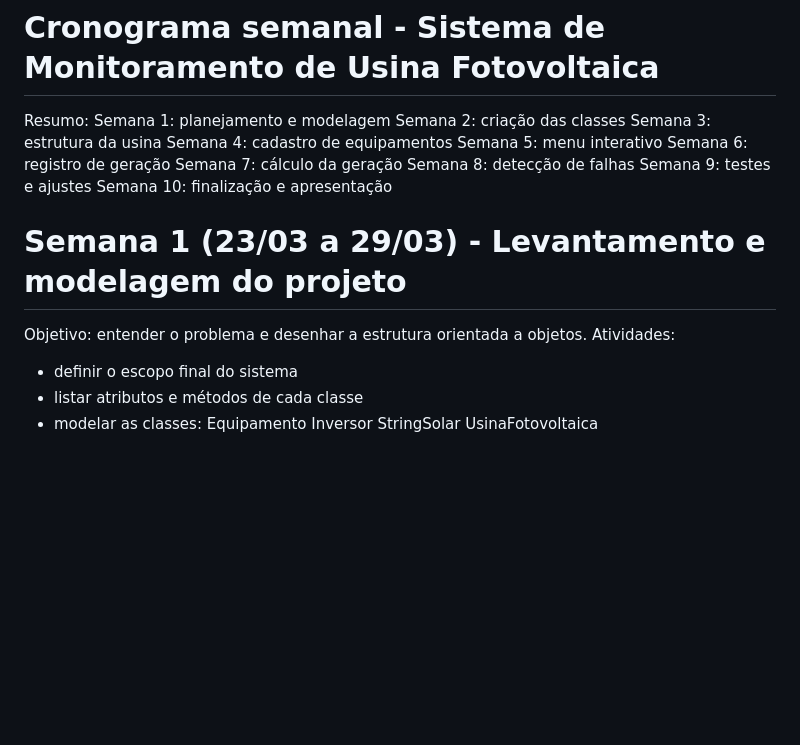
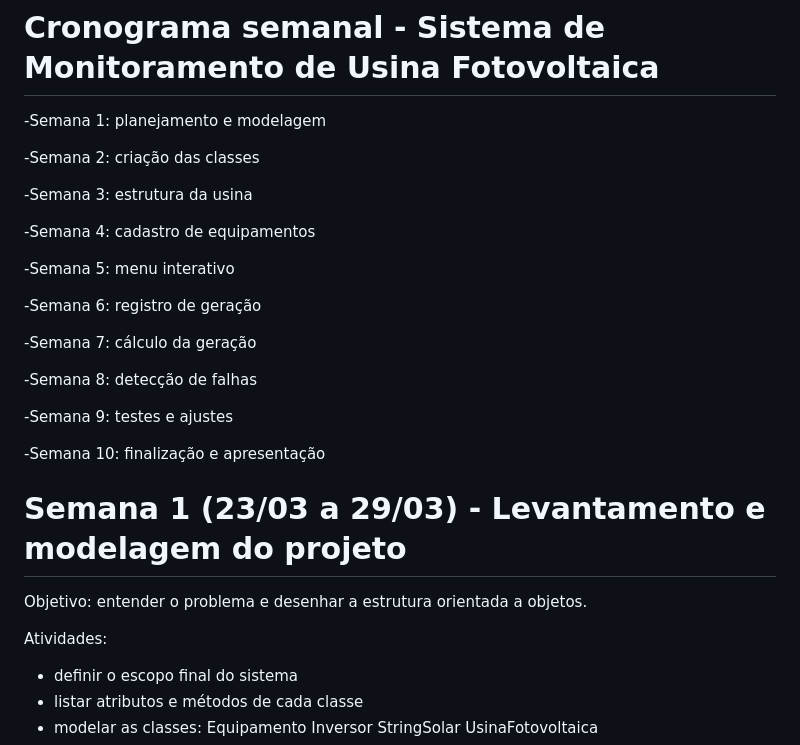
Before and after one commit to poo-ee-2026-1/G11, a Markdown page: README.md, the part around one of its changes. GitHub-like rendering; blank space fills up the shorter version.

```diff
--- a/README.md
+++ b/README.md
@@ -62,20 +62,31 @@ Inicialmente o sistema funcionará no terminal (menu interativo).
 
 
 # Cronograma semanal - Sistema de Monitoramento de Usina Fotovoltaica
-Resumo:
-Semana 1: planejamento e modelagem
-Semana 2: criação das classes
-Semana 3: estrutura da usina
-Semana 4: cadastro de equipamentos
-Semana 5: menu interativo
-Semana 6: registro de geração
-Semana 7: cálculo da geração
-Semana 8: detecção de falhas
-Semana 9: testes e ajustes
-Semana 10: finalização e apresentação
+
+-Semana 1: planejamento e modelagem
+
+-Semana 2: criação das classes
+
+-Semana 3: estrutura da usina
+
+-Semana 4: cadastro de equipamentos
+
+-Semana 5: menu interativo
+
+-Semana 6: registro de geração
+
+-Semana 7: cálculo da geração
+
+-Semana 8: detecção de falhas
+
+-Semana 9: testes e ajustes
+
+-Semana 10: finalização e apresentação
 
 # Semana 1 (23/03 a 29/03) - Levantamento e modelagem do projeto
+
 Objetivo: entender o problema e desenhar a estrutura orientada a objetos.
+
 Atividades:
 - definir o escopo final do sistema
 - listar atributos e métodos de cada classe
```
Also changed, not shown: other parts of README.md (+9 -0 lines).
